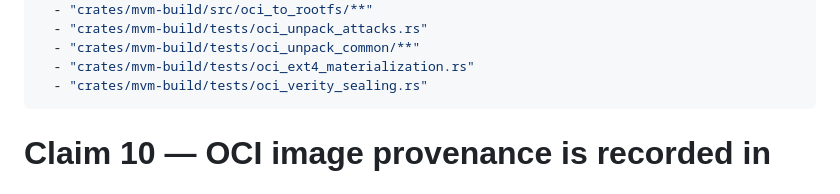
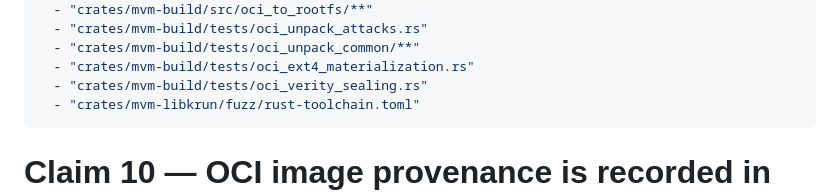
Before and after one commit to auser/mvm, a Markdown page: specs/claims/claim-10-oci-image-provenance.md, the part around the change. Rendered like a GitHub page.

Commit message:
fix(claims): exempt libkrun fuzz toolchain pin

```diff
--- a/specs/claims/claim-10-oci-image-provenance.md
+++ b/specs/claims/claim-10-oci-image-provenance.md
@@ -28,6 +28,7 @@ exempt_paths:
   - "crates/mvm-build/tests/oci_unpack_common/**"
   - "crates/mvm-build/tests/oci_ext4_materialization.rs"
   - "crates/mvm-build/tests/oci_verity_sealing.rs"
+  - "crates/mvm-libkrun/fuzz/rust-toolchain.toml"
 ---
 
 # Claim 10 — OCI image provenance is recorded in the admission audit chain
```
